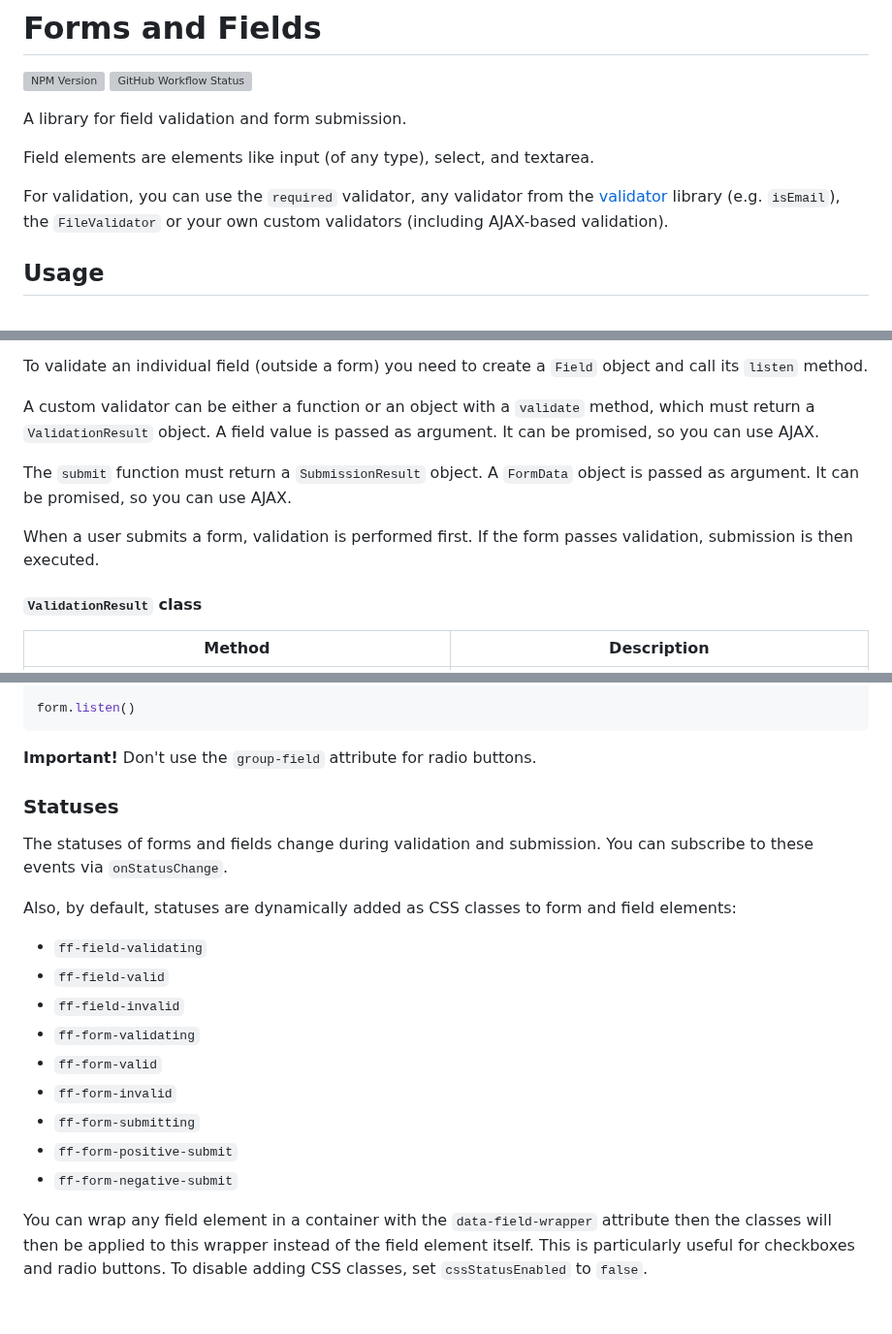
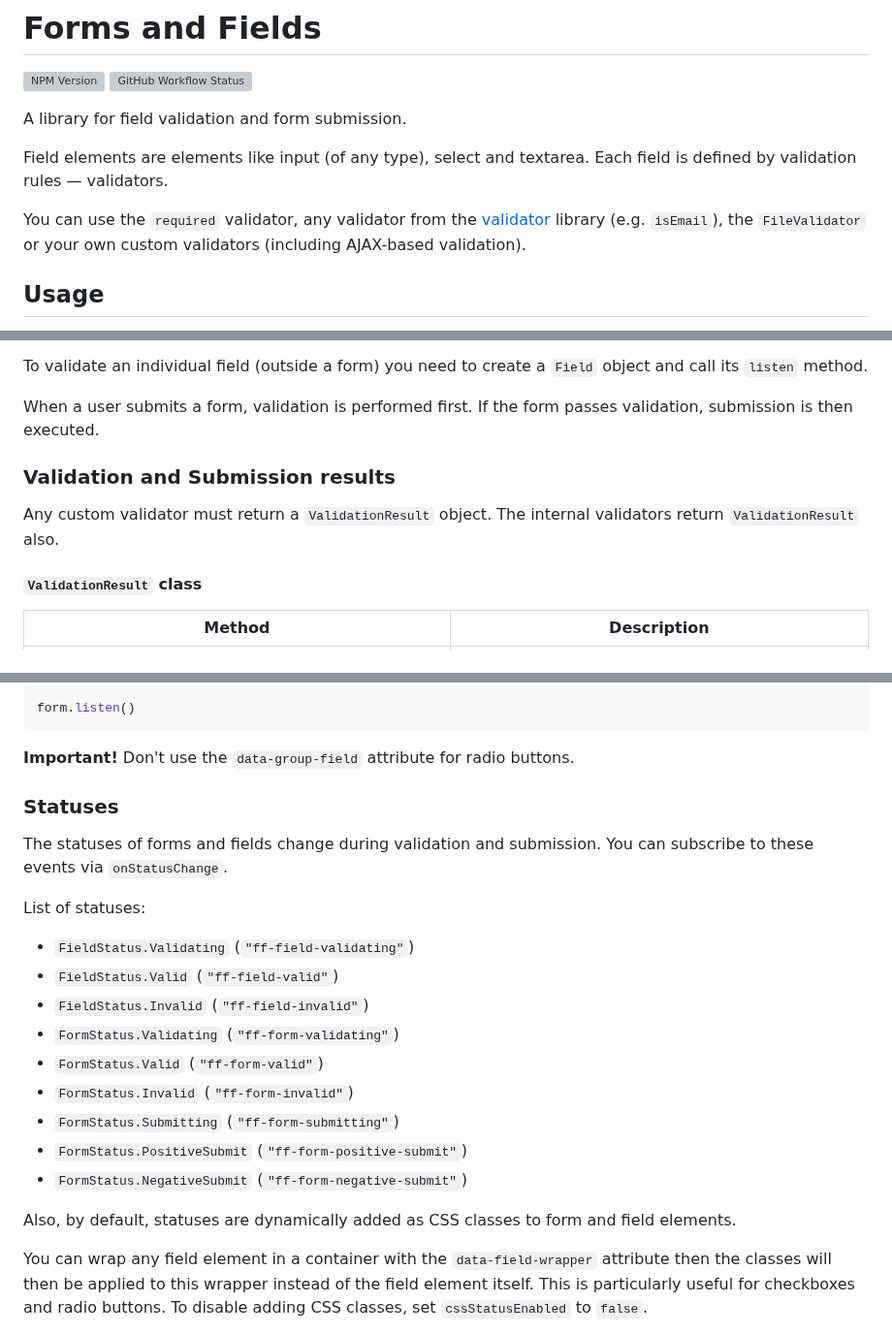
Before and after one commit to rincler/forms-and-fields, a Markdown page: README.md, 3 parts joined by grey strips. Shown at 97% size. Rendered like a GitHub page; blank space fills up the shorter version; grey boxes are pictures that could not be loaded.

````diff
--- a/README.md
+++ b/README.md
@@ -5,9 +5,9 @@
 
 A library for field validation and form submission.
 
-Field elements are elements like input (of any type), select, and textarea.
+Field elements are elements like input (of any type), select and textarea. Each field is defined by validation rules — validators.
 
-For validation, you can use the `required` validator,
+You can use the `required` validator,
 any validator from the [validator](https://www.npmjs.com/package/validator) library (e.g. `isEmail`),
 the `FileValidator` or your own custom validators (including AJAX-based validation).
 
@@ -110,12 +124,11 @@ A form is considered valid when all its fields are valid.
 
 To validate an individual field (outside a form) you need to create a `Field` object and call its `listen` method.
 
-A custom validator can be either a function or an object with a `validate` method, which must return a `ValidationResult` object. A field value is passed as argument. It can be promised, so you can use AJAX.
-
-The `submit` function must return a `SubmissionResult` object. A `FormData` object is passed as argument. It can be promised, so you can use AJAX.
-
 When a user submits a form, validation is performed first. If the form passes validation, submission is then executed.
 
+### Validation and Submission results
+
+Any custom validator must return a `ValidationResult` object. The internal validators return `ValidationResult` also.
 
 #### `ValidationResult` class
 
@@ -333,23 +348,25 @@ const form = new Form(
 form.listen()
 ```
 
-**Important!** Don't use the `group-field` attribute for radio buttons.
+**Important!** Don't use the `data-group-field` attribute for radio buttons.
 
 ### Statuses
 
 The statuses of forms and fields change during validation and submission. You can subscribe to these events via `onStatusChange`.
 
-Also, by default, statuses are dynamically added as CSS classes to form and field elements:
+List of statuses:
 
-- `ff-field-validating`
-- `ff-field-valid`
-- `ff-field-invalid`
-- `ff-form-validating`
-- `ff-form-valid`
-- `ff-form-invalid`
-- `ff-form-submitting`
-- `ff-form-positive-submit`
-- `ff-form-negative-submit`
+- `FieldStatus.Validating` (`"ff-field-validating"`)
+- `FieldStatus.Valid` (`"ff-field-valid"`)
+- `FieldStatus.Invalid` (`"ff-field-invalid"`)
+- `FormStatus.Validating` (`"ff-form-validating"`)
+- `FormStatus.Valid` (`"ff-form-valid"`)
+- `FormStatus.Invalid` (`"ff-form-invalid"`)
+- `FormStatus.Submitting` (`"ff-form-submitting"`)
+- `FormStatus.PositiveSubmit` (`"ff-form-positive-submit"`)
+- `FormStatus.NegativeSubmit` (`"ff-form-negative-submit"`)
+
+Also, by default, statuses are dynamically added as CSS classes to form and field elements.
 
 You can wrap any field element in a container with the `data-field-wrapper` attribute then
 the classes will then be applied to this wrapper instead of the field element itself. This is particularly useful for checkboxes and radio buttons.
````
Also changed, not shown: other parts of README.md (+46 -30 lines).
